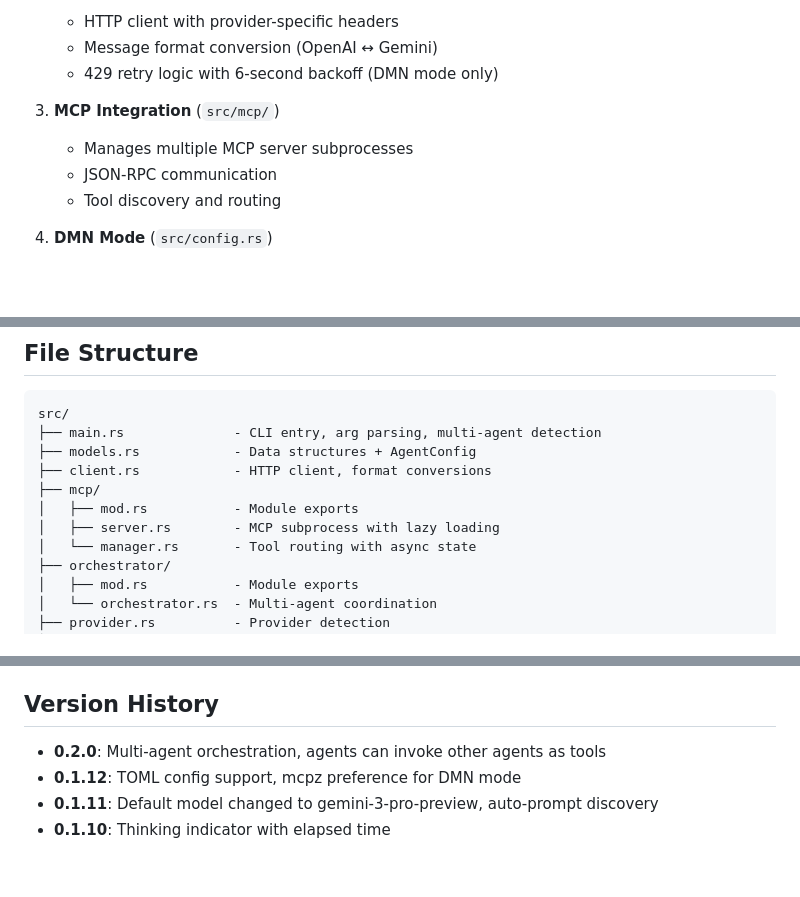
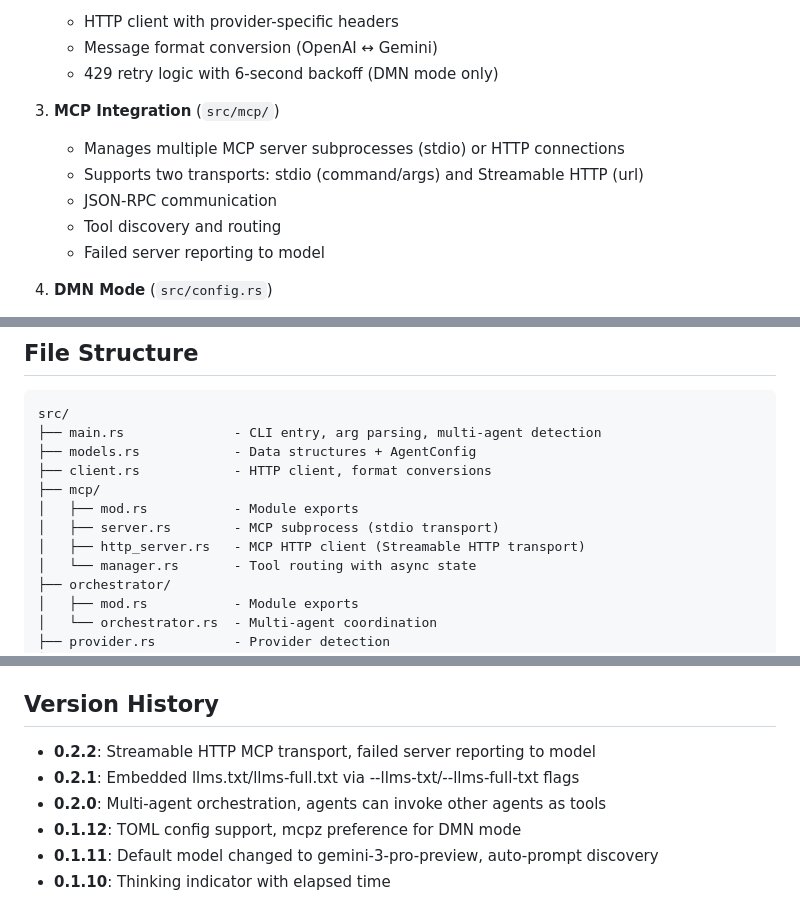
Before and after one commit to xeb/eunice, a Markdown page: CLAUDE.md, 3 parts joined by grey strips. GitHub-like rendering; blank space fills up the shorter version.

```diff
--- a/CLAUDE.md
+++ b/CLAUDE.md
@@ -31,9 +31,11 @@ User Input → Provider Detection → Client → API Request → Response
    - 429 retry logic with 6-second backoff (DMN mode only)
 
 3. **MCP Integration** (`src/mcp/`)
-   - Manages multiple MCP server subprocesses
+   - Manages multiple MCP server subprocesses (stdio) or HTTP connections
+   - Supports two transports: stdio (command/args) and Streamable HTTP (url)
    - JSON-RPC communication
    - Tool discovery and routing
+   - Failed server reporting to model
 
 4. **DMN Mode** (`src/config.rs`)
    - Default Mode Network: Autonomous batch execution
@@ -202,7 +204,8 @@ src/
 ├── client.rs            - HTTP client, format conversions
 ├── mcp/
 │   ├── mod.rs           - Module exports
-│   ├── server.rs        - MCP subprocess with lazy loading
+│   ├── server.rs        - MCP subprocess (stdio transport)
+│   ├── http_server.rs   - MCP HTTP client (Streamable HTTP transport)
 │   └── manager.rs       - Tool routing with async state
 ├── orchestrator/
 │   ├── mod.rs           - Module exports
@@ -243,6 +246,8 @@ When adding features:
 
 ## Version History
 
+- **0.2.2**: Streamable HTTP MCP transport, failed server reporting to model
+- **0.2.1**: Embedded llms.txt/llms-full.txt via --llms-txt/--llms-full-txt flags
 - **0.2.0**: Multi-agent orchestration, agents can invoke other agents as tools
 - **0.1.12**: TOML config support, mcpz preference for DMN mode
 - **0.1.11**: Default model changed to gemini-3-pro-preview, auto-prompt discovery
```
Also changed, not shown: README.md (+26 -0 lines).
